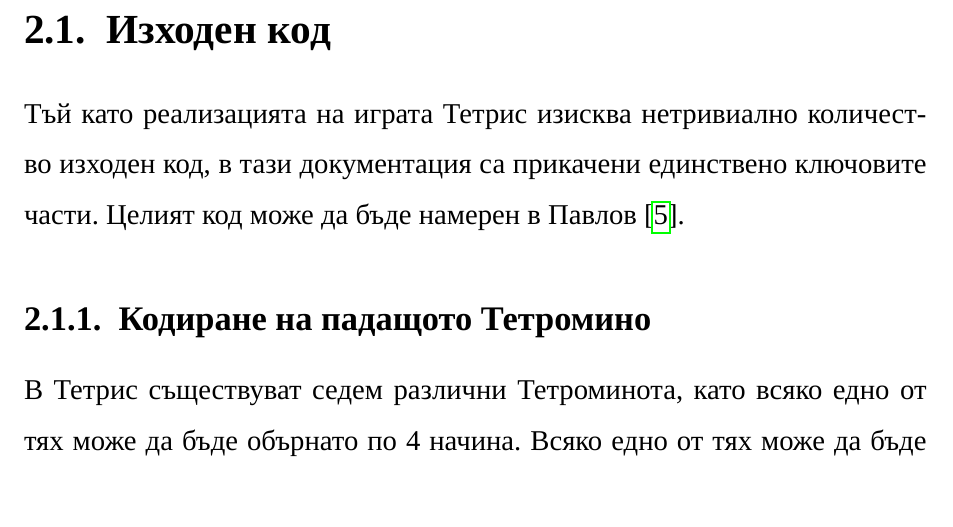
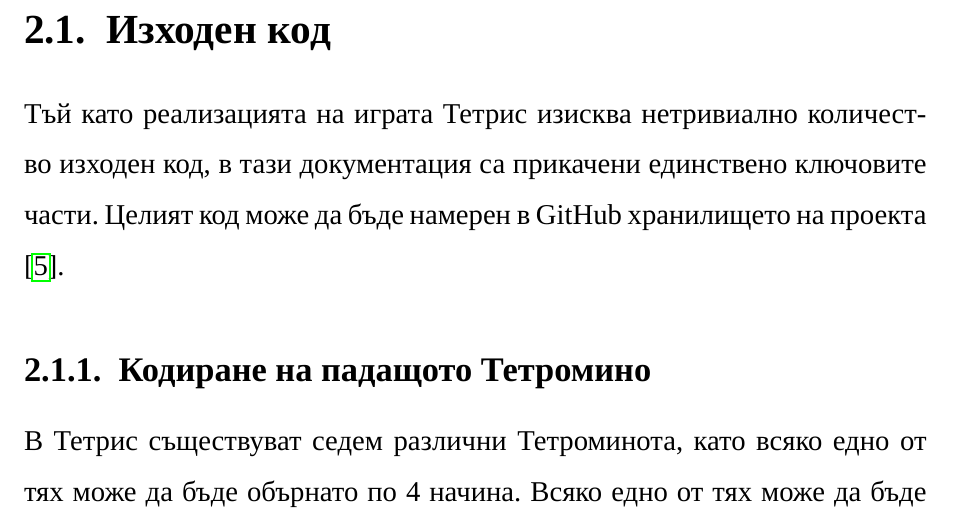
Before and after one commit to bvpav/tetris-display, a LaTeX thesis (doc/tetris-display.tex): part of page 11 of 26 before the commit and part of page 10 of 25 after it, cut so that both start at the same text. Compiled offline with LuaLaTeX; a missing font is replaced by an installed copy or a similar font.

Commit message:
fixed refs and cites

```diff
--- a/doc/tetris-display.tex
+++ b/doc/tetris-display.tex
@@ -263,7 +262,8 @@ UNO, NANO, така и PIC, MSP и други.
 \section{Изходен код}
 
 Тъй като реализацията на играта Тетрис изисква нетривиално количество изходен код,
-в тази документация са прикачени единствено ключовите части. Целият код може да бъде намерен в \textcite{github}.
+в тази документация са прикачени единствено ключовите части. Целият код може да
+бъде намерен в GitHub хранилището на проекта \cite{github}.
 
 \subsection{Кодиране на падащото Тетромино}
 
```
Also changed, not shown: doc/tetris-display.tex (3 more changed lines).
